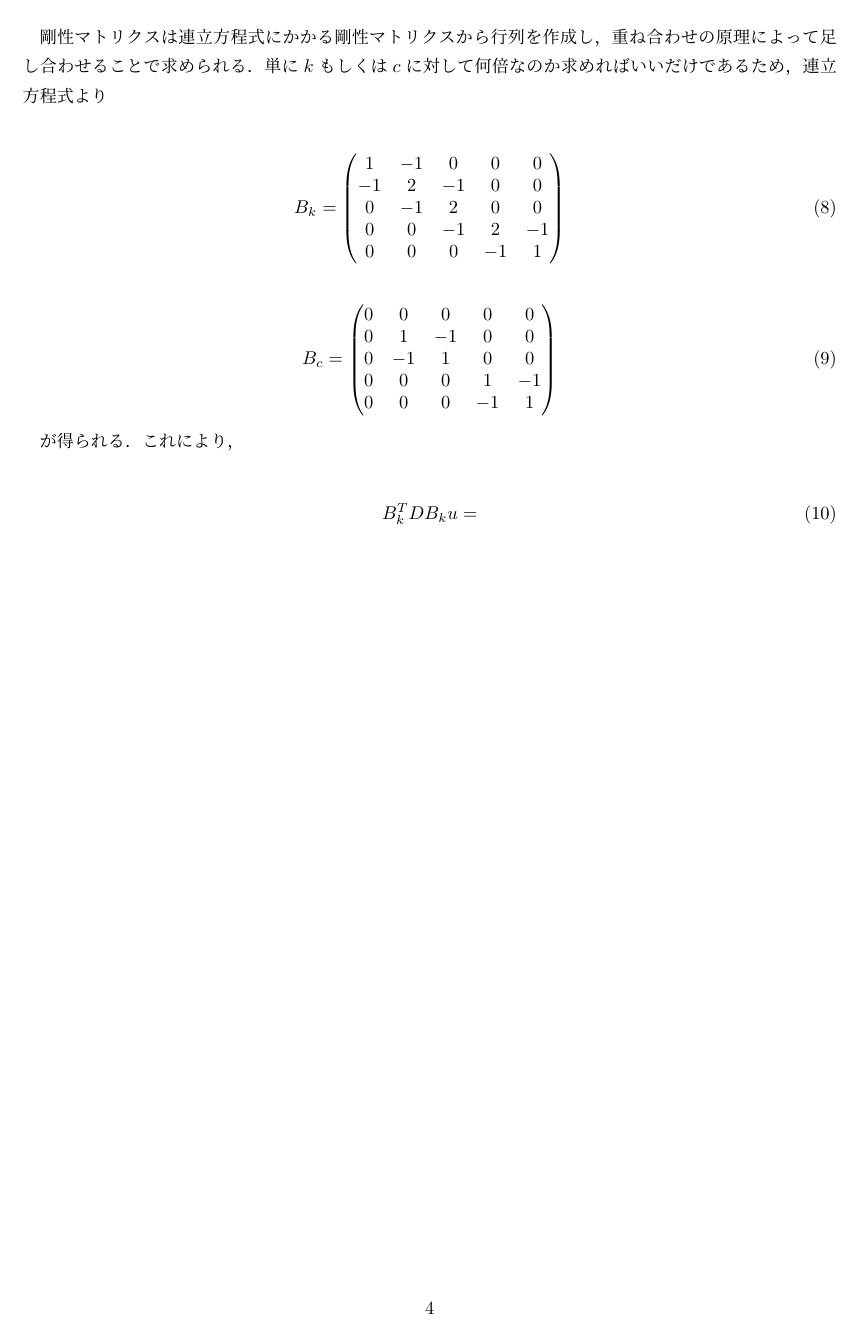
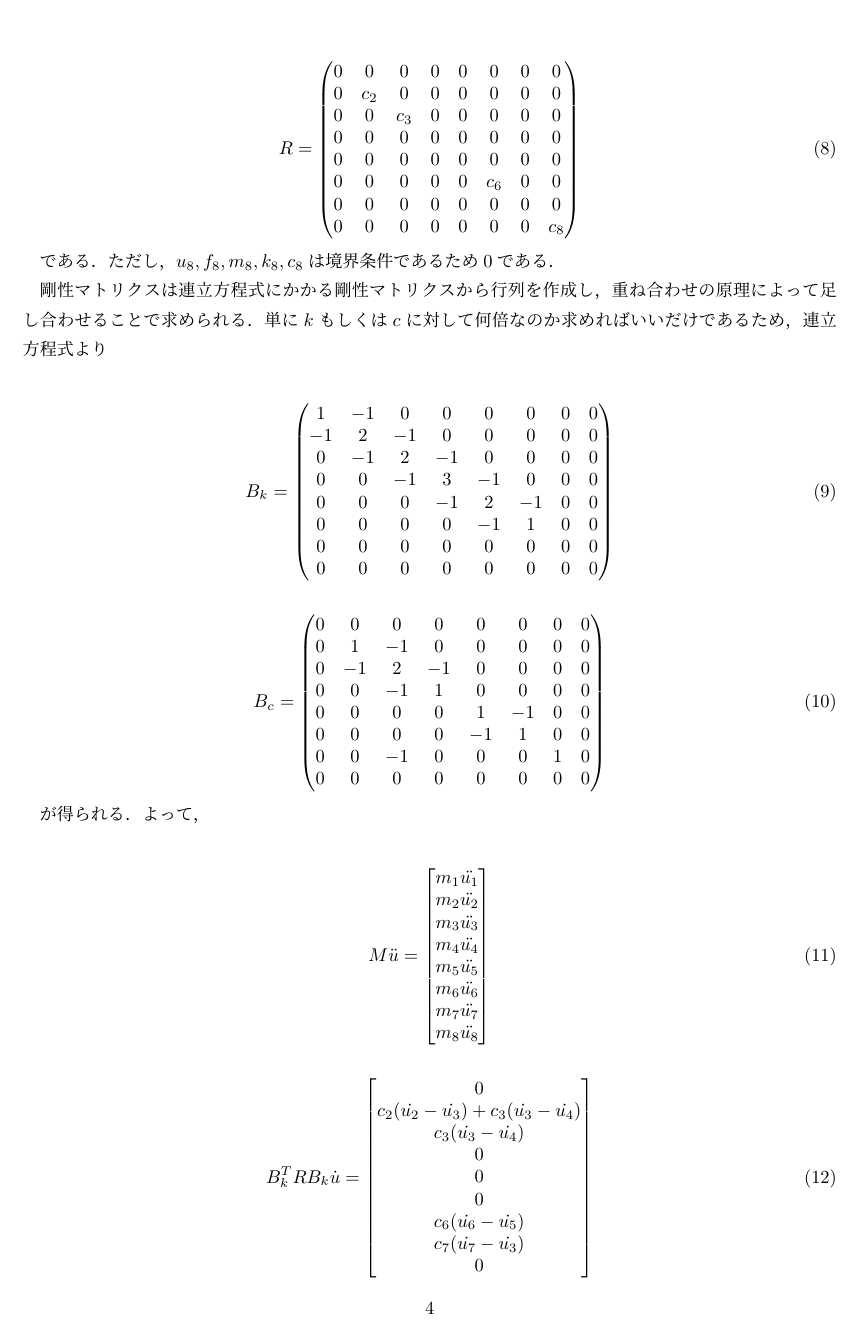
Before and after one commit to GRGSIBERIA/phyrhodes, a LaTeX document (docs/paper/main.tex, which reads docs/paper/tex/equation.tex): page 4 of 4 before the commit and page 4 of 5 after it. Compiled offline with pLaTeX and dvipdfmx.

Commit message:
剛性マトリクスの解を求める

```diff
--- a/docs/paper/tex/equation.tex
+++ b/docs/paper/tex/equation.tex
@@ -98,38 +115,73 @@
         0   & 0   & 0   & 0   & 0   & 0   & 0   & 0   \\
         0   & 0   & 0   & 0   & 0   & 0   & 0   & 0   \\
         0   & 0   & 0   & 0   & 0   & c_6 & 0   & 0   \\
-        0   & 0   & 0   & 0   & 0   & 0   & c_7 & 0   \\
-        0   & 0   & 0   & 0   & 0   & 0   & 0   & 0
+        0   & 0   & 0   & 0   & 0   & 0   & 0   & 0   \\
+        0   & 0   & 0   & 0   & 0   & 0   & 0   & c_8
     \end{matrix}\right)
 \end{eqnarray}
 
-である．
+である．ただし，$u_8, f_8, m_8, k_8, c_8$は境界条件であるため$0$である．
 
 剛性マトリクスは連立方程式にかかる剛性マトリクスから行列を作成し，重ね合わせの原理によって足し合わせることで求められる．単に$k$もしくは$c$に対して何倍なのか求めればいいだけであるため，連立方程式より
 
 \begin{eqnarray}
     B_k =
     \left(\begin{matrix}
-        1   & -1  & 0   & 0   & 0  \\
-        -1  & 2   & -1  & 0   & 0  \\
-        0   & -1  & 2   & 0   & 0  \\
-        0   & 0   & -1  & 2   & -1 \\
-        0   & 0   & 0   & -1  & 1
+        1   & -1  & 0   & 0   & 0  & 0  & 0  & 0  \\
+        -1  & 2   & -1  & 0   & 0  & 0  & 0  & 0  \\
+        0   & -1  & 2   & -1  & 0  & 0  & 0  & 0  \\
+        0   & 0   & -1  & 3   & -1 & 0  & 0  & 0  \\
+        0   & 0   & 0   & -1  & 2  & -1 & 0  & 0  \\
+        0   & 0   & 0   & 0   & -1 & 1  & 0  & 0  \\
+        0   & 0   & 0   & 0   & 0  & 0  & 0  & 0  \\
+        0   & 0   & 0   & 0   & 0  & 0  & 0  & 0
     \end{matrix}\right)
 \end{eqnarray}
 
 \begin{eqnarray}
     B_c =
     \left(\begin{matrix}
-        0   & 0   & 0   & 0   & 0   \\
-        0   & 1   & -1  & 0   & 0   \\
-        0   & -1  & 1   & 0   & 0   \\
-        0   & 0   & 0   & 1   & -1  \\
-        0   & 0   & 0   & -1  & 1
+        0   & 0   & 0   & 0   & 0  & 0  & 0  & 0  \\
+        0   & 1   & -1  & 0   & 0  & 0  & 0  & 0  \\
+        0   & -1  & 2   & -1  & 0  & 0  & 0  & 0  \\
+        0   & 0   & -1  & 1   & 0  & 0  & 0  & 0  \\
+        0   & 0   & 0   & 0   & 1  & -1 & 0  & 0  \\
+        0   & 0   & 0   & 0   & -1 & 1  & 0  & 0  \\
+        0   & 0   & -1  & 0   & 0  & 0  & 1  & 0  \\
+        0   & 0   & 0   & 0   & 0  & 0  & 0  & 0
     \end{matrix}\right)
 \end{eqnarray}
 
-が得られる．これにより，
+が得られる．よって，
+
+\begin{eqnarray}
+    M\ddot{u} =
+    \left[\begin{matrix}
+        m_1 \ddot{u_1} \\
+        m_2 \ddot{u_2} \\
+        m_3 \ddot{u_3} \\
+        m_4 \ddot{u_4} \\
+        m_5 \ddot{u_5} \\
+        m_6 \ddot{u_6} \\
+        m_7 \ddot{u_7} \\
+        m_8 \ddot{u_8} \\
+    \end{matrix}\right]
+\end{eqnarray}
+
+\begin{eqnarray}
+    B_k^T R B_k \dot{u} =
+    \left[\begin{matrix}
+        0 \\
+        c_2 (\dot{u_2} - \dot{u_3}) + c_3 (\dot{u_3} - \dot{u_4}) \\
+        c_3 (\dot{u_3} - \dot{u_4}) \\
+        0 \\
+        0 \\
+        0 \\
+        c_6 (\dot{u_6} - \dot{u_5}) \\
+        c_7 (\dot{u_7} - \dot{u_3}) \\
+        0
+    \end{matrix}\right]
+\end{eqnarray}
 
 \begin{eqnarray}
     B_k^T D B_k u =
```
Also changed, not shown: docs/paper/img/system-model.png, docs/paper/main.pdf, docs/paper/tex/equation.tex (49 more changed lines), 1 other file.
